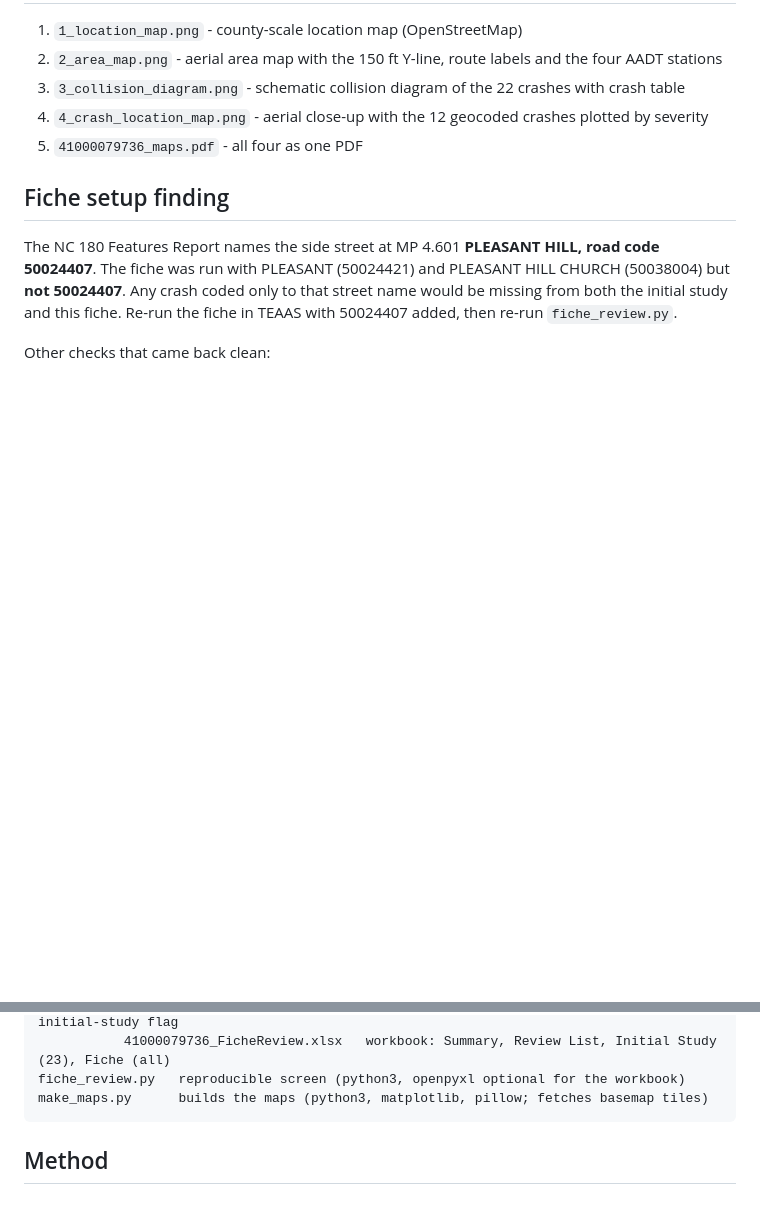
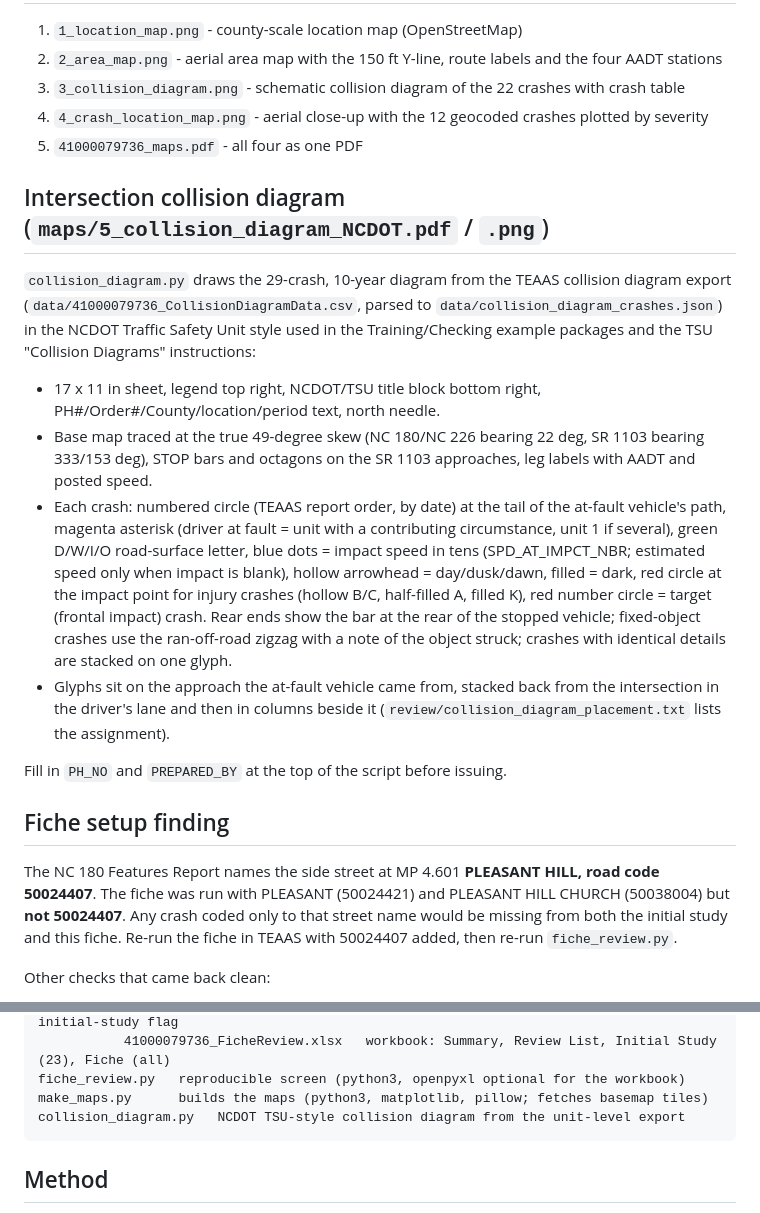
Before and after one commit to bahretc/Etch-A-Sketch, a Markdown page: HSIP/41000079736/README.md, 2 parts joined by grey strips. Drawn GitHub-style; blank space fills up the shorter version.

Commit message:
Document the collision diagram in the study README
Co-Authored-By: Claude Fable 5.1 <noreply@anthropic.com>
Claude-Session: https://claude.ai/code/session_012AMZ23B9M2AjrQa7UP3LHH

````diff
--- a/HSIP/41000079736/README.md
+++ b/HSIP/41000079736/README.md
@@ -99,6 +99,26 @@ The TEAAS analysis was run with ADT 15,200, which no nearby station supports.
 4. `4_crash_location_map.png` - aerial close-up with the 12 geocoded crashes plotted by severity
 5. `41000079736_maps.pdf` - all four as one PDF
 
+## Intersection collision diagram (`maps/5_collision_diagram_NCDOT.pdf` / `.png`)
+
+`collision_diagram.py` draws the 29-crash, 10-year diagram from the TEAAS collision diagram export
+(`data/41000079736_CollisionDiagramData.csv`, parsed to `data/collision_diagram_crashes.json`) in the NCDOT Traffic
+Safety Unit style used in the Training/Checking example packages and the TSU "Collision Diagrams" instructions:
+
+- 17 x 11 in sheet, legend top right, NCDOT/TSU title block bottom right, PH#/Order#/County/location/period text, north needle.
+- Base map traced at the true 49-degree skew (NC 180/NC 226 bearing 22 deg, SR 1103 bearing 333/153 deg), STOP bars and
+  octagons on the SR 1103 approaches, leg labels with AADT and posted speed.
+- Each crash: numbered circle (TEAAS report order, by date) at the tail of the at-fault vehicle's path, magenta asterisk
+  (driver at fault = unit with a contributing circumstance, unit 1 if several), green D/W/I/O road-surface letter, blue
+  dots = impact speed in tens (SPD_AT_IMPCT_NBR; estimated speed only when impact is blank), hollow arrowhead = day/dusk/dawn,
+  filled = dark, red circle at the impact point for injury crashes (hollow B/C, half-filled A, filled K), red number
+  circle = target (frontal impact) crash. Rear ends show the bar at the rear of the stopped vehicle; fixed-object crashes
+  use the ran-off-road zigzag with a note of the object struck; crashes with identical details are stacked on one glyph.
+- Glyphs sit on the approach the at-fault vehicle came from, stacked back from the intersection in the driver's lane and
+  then in columns beside it (`review/collision_diagram_placement.txt` lists the assignment).
+
+Fill in `PH_NO` and `PREPARED_BY` at the top of the script before issuing.
+
 ## Fiche setup finding
 
 The NC 180 Features Report names the side street at MP 4.601 **PLEASANT HILL, road code 50024407**.
@@ -130,6 +150,7 @@ review/    review_ids.txt            the list above, plain text
            41000079736_FicheReview.xlsx   workbook: Summary, Review List, Initial Study (23), Fiche (all)
 fiche_review.py   reproducible screen (python3, openpyxl optional for the workbook)
 make_maps.py      builds the maps (python3, matplotlib, pillow; fetches basemap tiles)
+collision_diagram.py   NCDOT TSU-style collision diagram from the unit-level export
 ```
 
 ## Method
````
